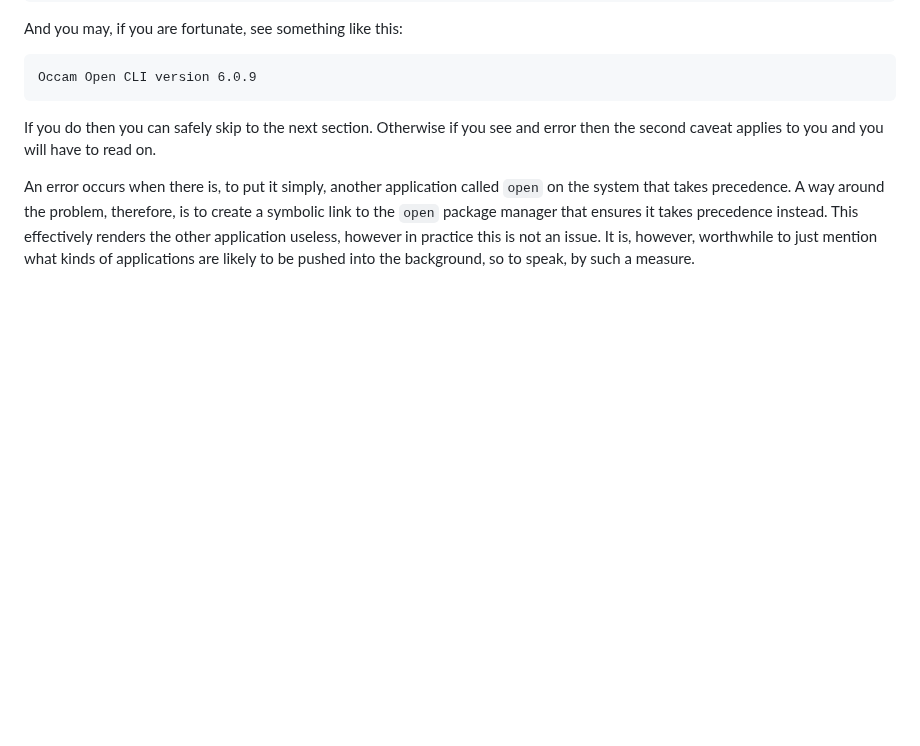
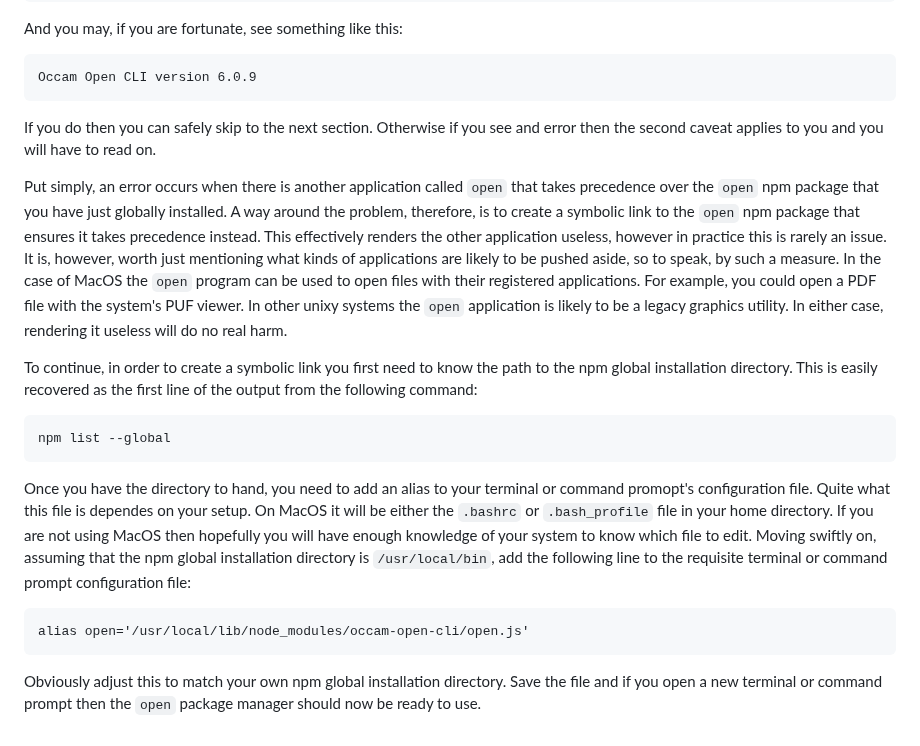
Before and after one commit to djalbat/the-occam-user-manual, a Markdown page: getting-started.md, the part around one of its changes. Drawn GitHub-style; blank space fills up the shorter version.

Commit message:
More owrk on the second caveat.

````diff
--- a/getting-started.md
+++ b/getting-started.md
@@ -179,7 +179,31 @@ Occam Open CLI version 6.0.9
 If you do then you can safely skip to the next section.
 Otherwise if you see and error then the second caveat applies to you and you will have to read on.
 
-An error occurs when there is, to put it simply, another application called `open` on the system that takes precedence.
-A way around the problem, therefore, is to create a symbolic link to the `open` package manager that ensures it takes precedence instead.
-This effectively renders the other application useless, however in practice this is not an issue.
-It is, however, worthwhile to just mention what kinds of applications are likely to be pushed into the background, so to speak, by such a measure.
+Put simply, an error occurs when there is another application called `open` that takes precedence over the `open` npm package that you have just globally installed.
+A way around the problem, therefore, is to create a symbolic link to the `open` npm package that ensures it takes precedence instead.
+This effectively renders the other application useless, however in practice this is rarely an issue.
+It is, however, worth just mentioning what kinds of applications are likely to be pushed aside, so to speak, by such a measure.
+In the case of MacOS the `open` program can be used to open files with their registered applications.
+For example, you could open a PDF file with the system's PUF viewer.
+In other unixy systems the `open` application is likely to be a legacy graphics utility.
+In either case, rendering it useless will do no real harm.
+
+To continue, in order to create a symbolic link you first need to know the path to the npm global installation directory.
+This is easily recovered as the first line of the output from the following command:
+
+```
+npm list --global
+```
+
+Once you have the directory to hand, you need to add an alias to your terminal or command promopt's configuration file.
+Quite what this file is dependes on your setup.
+On MacOS it will be either the `.bashrc` or `.bash_profile` file in your home directory.
+If you are not using MacOS then hopefully you will have enough knowledge of your system to know which file to edit.
+Moving swiftly on, assuming that the npm global installation directory is `/usr/local/bin`, add the following line to the requisite terminal or command prompt configuration file:
+
+```
+alias open='/usr/local/lib/node_modules/occam-open-cli/open.js'
+```
+
+Obviously adjust this to match your own npm global installation directory.
+Save the file and if you open a new terminal or command prompt then the `open` package manager should now be ready to use.
````
Also changed, not shown: other parts of getting-started.md (+1 -1 lines).
